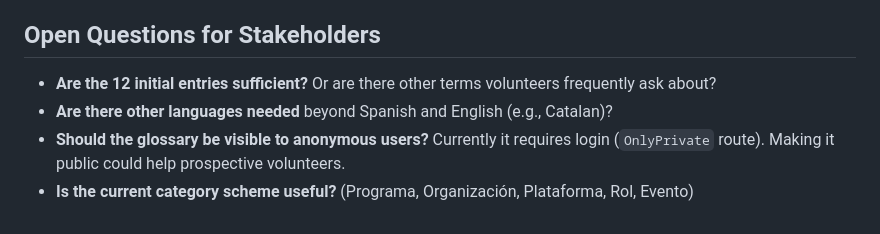
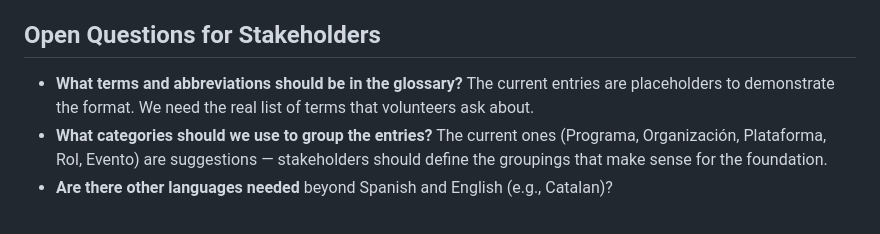
Before and after one commit to ascandroli/patas-arriba-monorepo, a Markdown page: docs/design-choices-issue-8-glossary.md, the part around the change. GitHub-like rendering.

Commit message:
docs: revise open questions for stakeholder clarity (#8)
Reframe questions to ask stakeholders for the real entries and categories
instead of validating the AI-generated placeholders.

Co-Authored-By: Claude Opus 4.6 (1M context) <noreply@anthropic.com>
Entire-Checkpoint: f4f6e9e27ff0

```diff
--- a/docs/design-choices-issue-8-glossary.md
+++ b/docs/design-choices-issue-8-glossary.md
@@ -81,7 +81,6 @@ Replaced the "page under construction" placeholder with a fully functional, inte
 
 ## Open Questions for Stakeholders
 
-- **Are the 12 initial entries sufficient?** Or are there other terms volunteers frequently ask about?
+- **What terms and abbreviations should be in the glossary?** The current entries are placeholders to demonstrate the format. We need the real list of terms that volunteers ask about.
+- **What categories should we use to group the entries?** The current ones (Programa, Organización, Plataforma, Rol, Evento) are suggestions — stakeholders should define the groupings that make sense for the foundation.
 - **Are there other languages needed** beyond Spanish and English (e.g., Catalan)?
-- **Should the glossary be visible to anonymous users?** Currently it requires login (`OnlyPrivate` route). Making it public could help prospective volunteers.
-- **Is the current category scheme useful?** (Programa, Organización, Plataforma, Rol, Evento)
```
